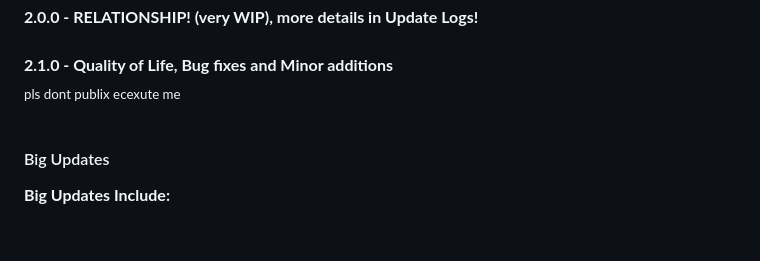
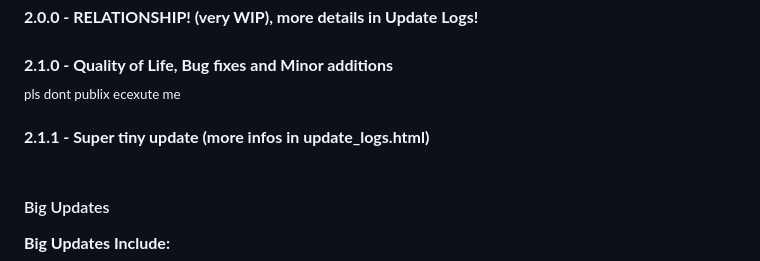
Before and after one commit to iamawatermelon0000/Life-Simulator, a Markdown page: README.md, the part around the change. Drawn GitHub-style; blank space fills up the shorter version.

Commit message:
Update README with new version details
Added a new update version 2.1.1 with minor changes.

```diff
--- a/README.md
+++ b/README.md
@@ -47,6 +47,7 @@
 **2.0.0 - RELATIONSHIP! (very WIP), more details in Update Logs!**<br><br>
 **2.1.0 - Quality of Life, Bug fixes and Minor additions**<br>
 <sub>pls dont publix ecexute me</sub><br><br>
+**2.1.1 - Super tiny update (more infos in update_logs.html)**<br><br>
 
 #### Big Updates
 **Big Updates Include:**
```
